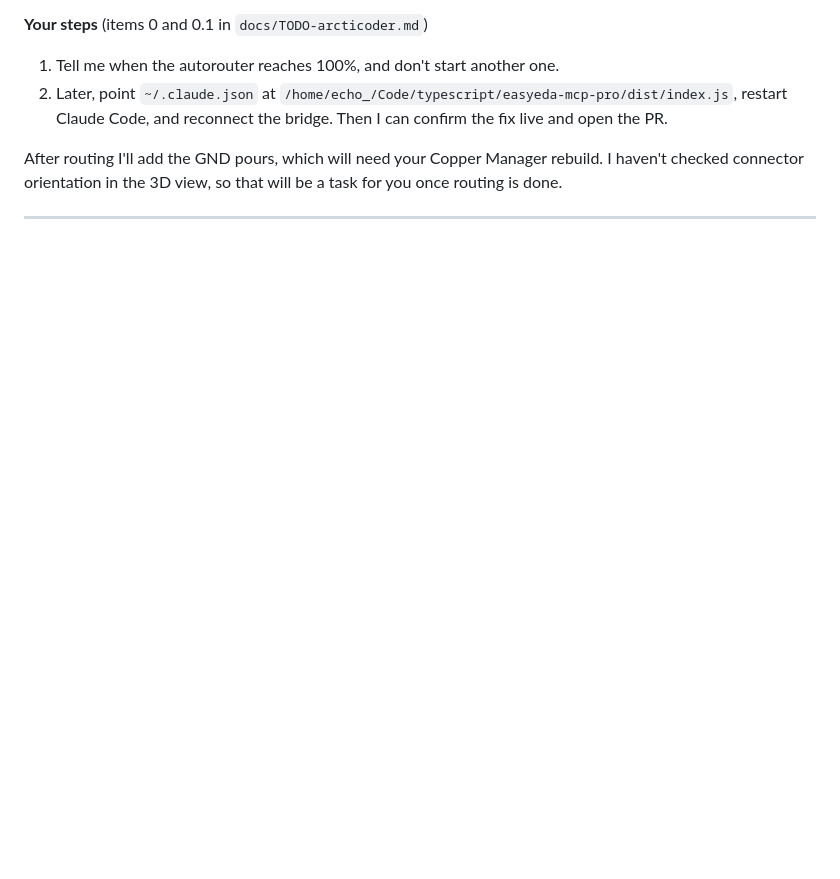
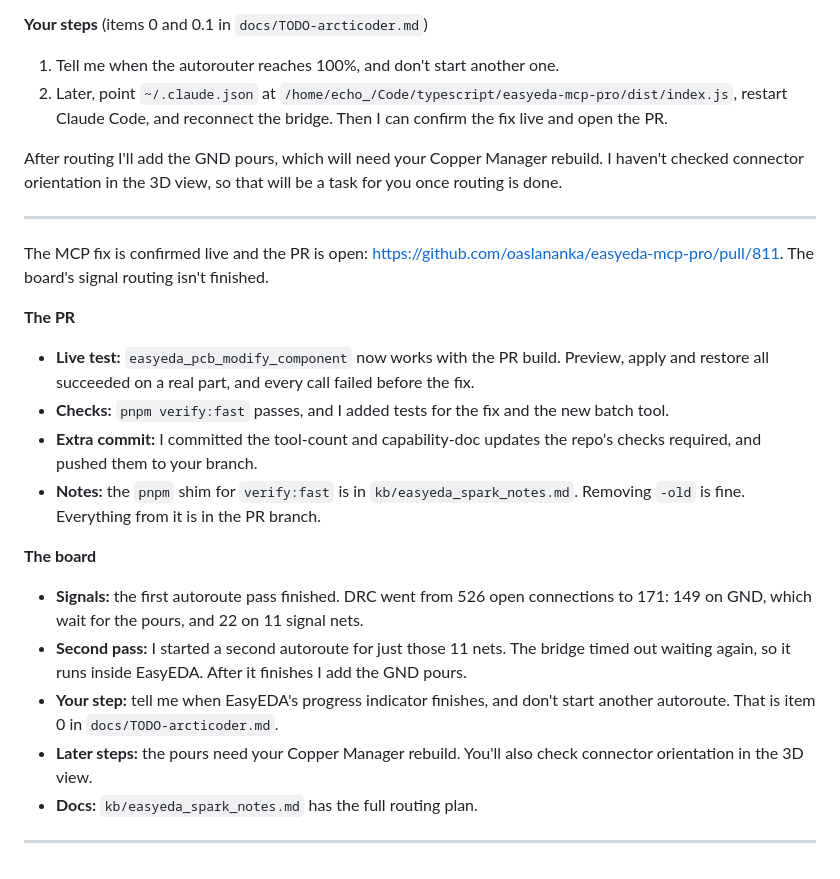
Before and after one commit to arcticoder/spurious-force-balance, a Markdown page: docs/history.md, the part around the change. GitHub-like rendering; blank space fills up the shorter version.

Commit message:
Update TODO-arcticoder and history notes: refine autorouter instructions and document MCP server fix confirmation

```diff
--- a/docs/history.md
+++ b/docs/history.md
@@ -990,3 +990,19 @@ The main board is placed and DRC-clean, but I can't confirm routing until EasyED
 After routing I'll add the GND pours, which will need your Copper Manager rebuild. I haven't checked connector orientation in the 3D view, so that will be a task for you once routing is done.
 <!-- ------ -->
 ---
+The MCP fix is confirmed live and the PR is open: https://github.com/oaslananka/easyeda-mcp-pro/pull/811. The board's signal routing isn't finished.
+
+**The PR**
+- **Live test:** `easyeda_pcb_modify_component` now works with the PR build. Preview, apply and restore all succeeded on a real part, and every call failed before the fix.
+- **Checks:** `pnpm verify:fast` passes, and I added tests for the fix and the new batch tool.
+- **Extra commit:** I committed the tool-count and capability-doc updates the repo's checks required, and pushed them to your branch.
+- **Notes:** the `pnpm` shim for `verify:fast` is in `kb/easyeda_spark_notes.md`. Removing `-old` is fine. Everything from it is in the PR branch.
+
+**The board**
+- **Signals:** the first autoroute pass finished. DRC went from 526 open connections to 171: 149 on GND, which wait for the pours, and 22 on 11 signal nets.
+- **Second pass:** I started a second autoroute for just those 11 nets. The bridge timed out waiting again, so it runs inside EasyEDA. After it finishes I add the GND pours.
+- **Your step:** tell me when EasyEDA's progress indicator finishes, and don't start another autoroute. That is item 0 in `docs/TODO-arcticoder.md`.
+- **Later steps:** the pours need your Copper Manager rebuild. You'll also check connector orientation in the 3D view.
+- **Docs:** `kb/easyeda_spark_notes.md` has the full routing plan.
+<!-- ------ -->
+---
```
Also changed, not shown: docs/TODO-arcticoder.md (+1 -2 lines), docs/kb/easyeda_spark_notes.md (+3 -1 lines).
